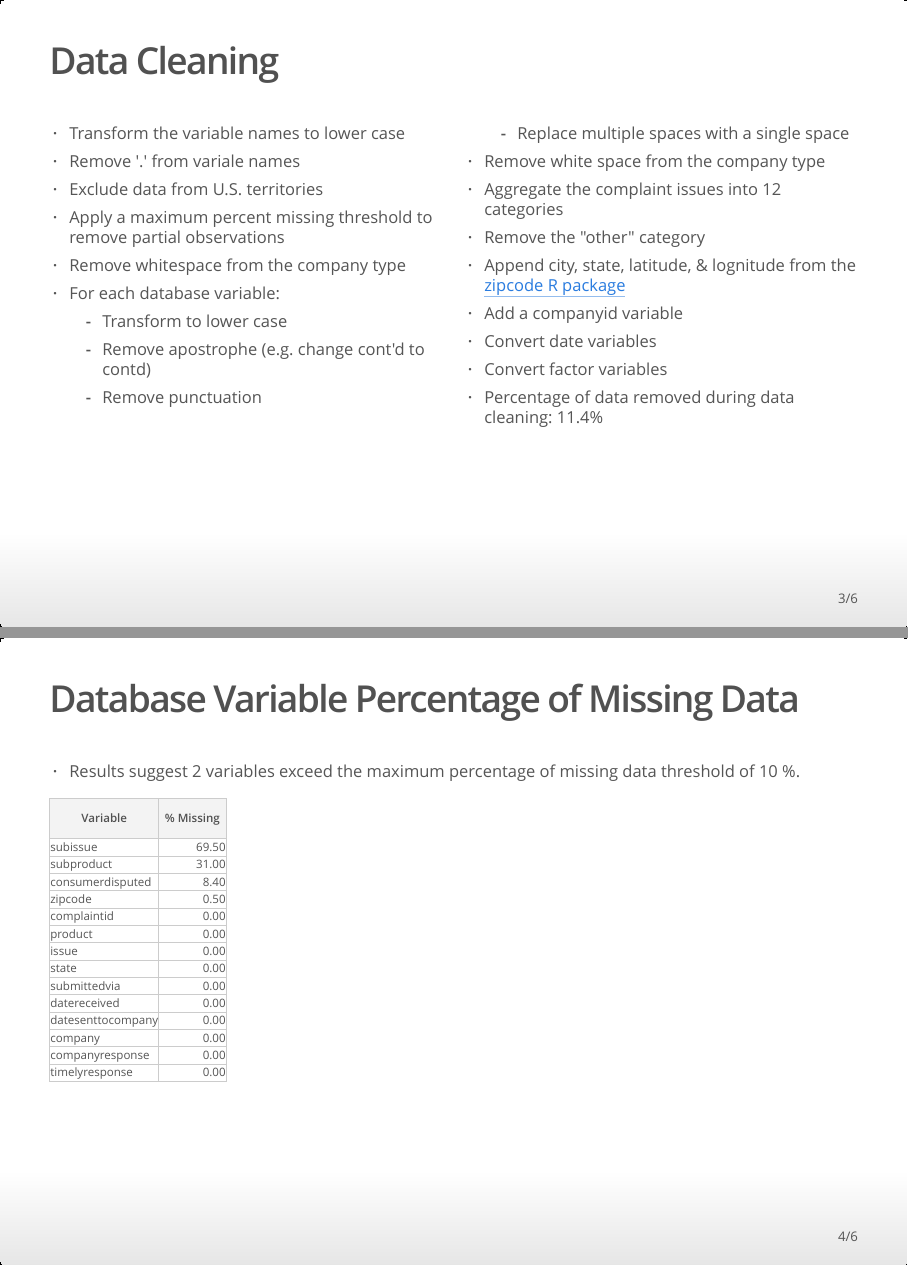
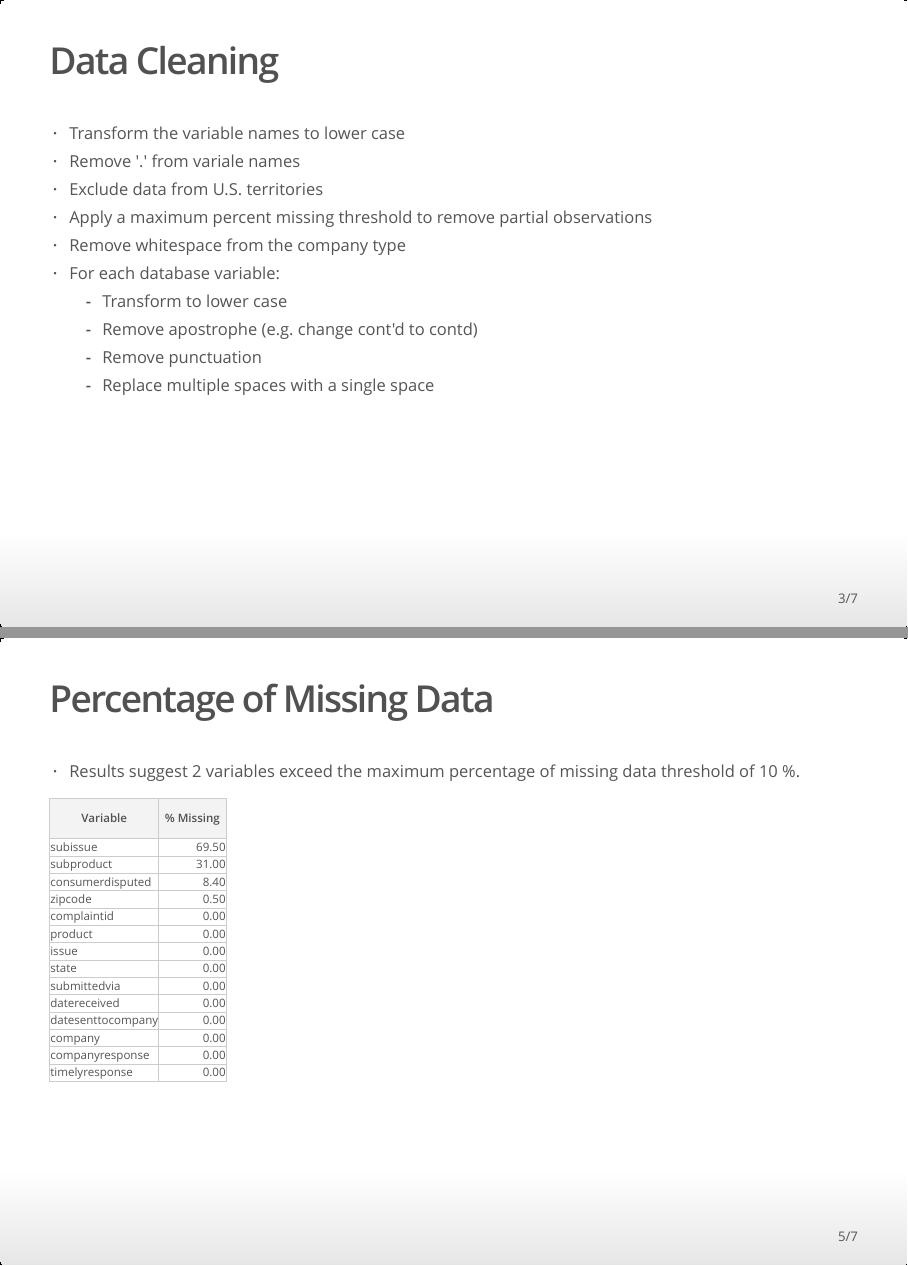
Before and after one commit to mspcvsp/ConsumerComplaintDatabase, an R Markdown document (databaseEDA.Rmd): pages 3 and 4 of 6 before the commit and pages 3 and 5 of 7 after it, joined at a grey line. The pictures show the output file databaseEDA.html that the author committed with the source, opened offline.

Commit message:
Updated presentation

````diff
--- a/databaseEDA.Rmd
+++ b/databaseEDA.Rmd
@@ -4,7 +4,6 @@ author: mspcvsp
 date: 05/01/15
 output:
   ioslides_presentation:
-    widescreen: true
     smaller: true
     css: styles.css
 ---
@@ -57,7 +56,7 @@ dbVariables <- initializeVariables(dbDataStatistics)
     * Visualization of state-level statistics via [chroopleths](https://github.com/trulia/choroplethr)
     * Plotting zipcode-level statistics using the [ggmap package](http://journal.r-project.org/archive/2013-1/kahle-wickham.pdf)
 
-## Data Cleaning {.columns-2}
+## Data Cleaning
 ```{r dataCleaning, echo=FALSE}
 numCleanObservations <- nrow(trainingData) +
                         nrow(validationData) +
@@ -87,7 +88,7 @@ percentDataRemoved <-
 - Convert factor variables
 - Percentage of data removed during data cleaning: `r percentDataRemoved`%
 
-## Database Variable Percentage of Missing Data
+## Percentage of Missing Data
 ```{r initializePercentMissingTable, echo=FALSE}
 percentMissingTableData <- initializePercentMissingDataTable(dbDataStatistics)
 ```
````
Also changed, not shown: databaseEDA.html, databaseEDA.Rmd (2 more changed lines).
